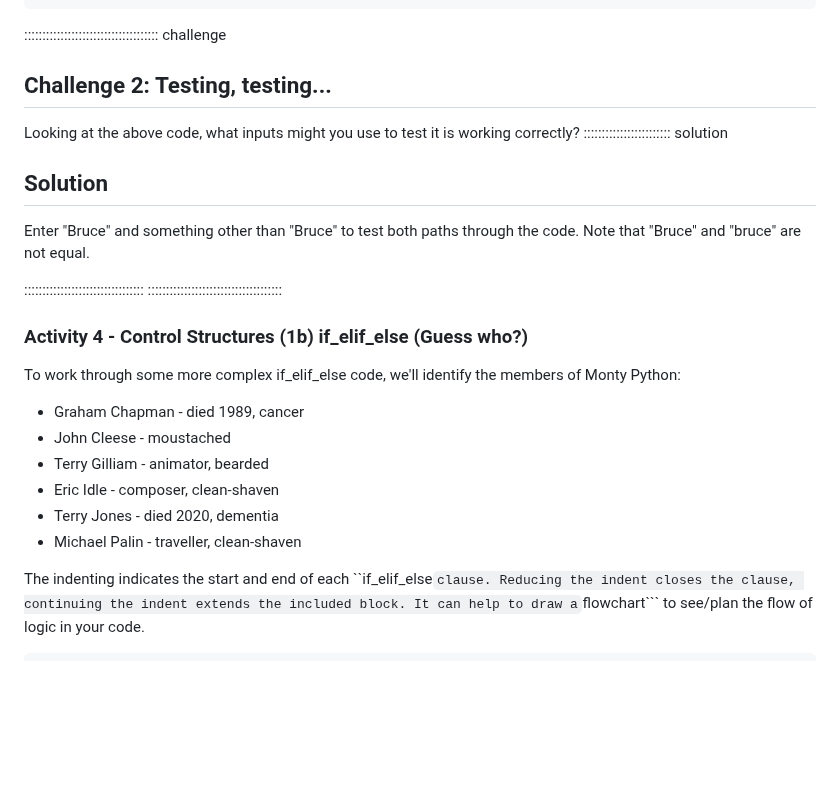
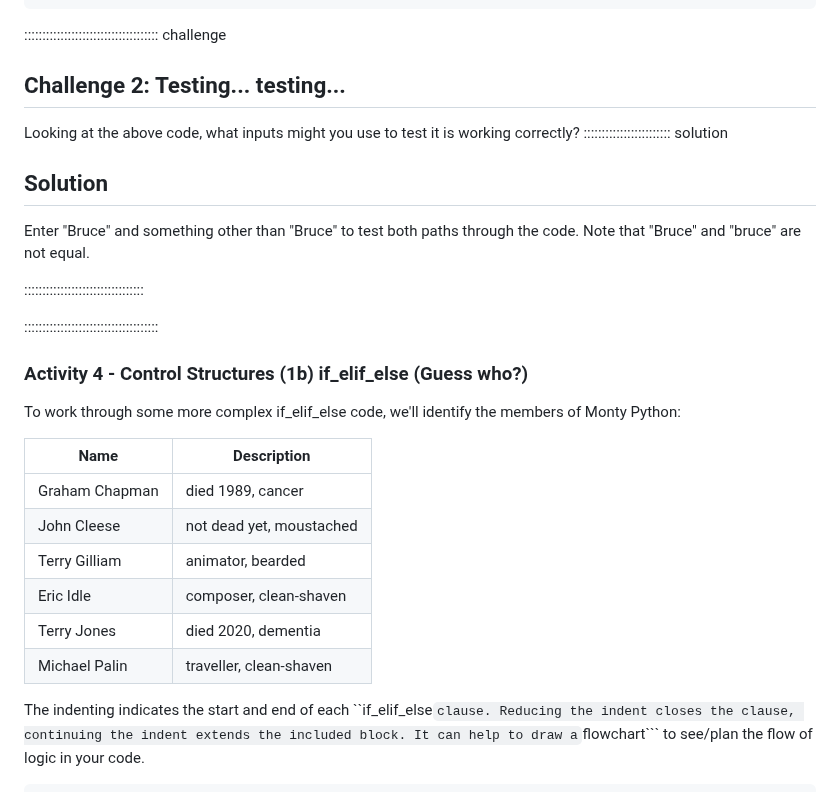
Before and after one commit to COMP1005/COMP1005old2.github.io, a Markdown page: episodes/prac01.md, the part around the change. Drawn GitHub-style; blank space fills up the shorter version.

````diff
--- a/episodes/prac01.md
+++ b/episodes/prac01.md
@@ -259,7 +259,7 @@ print("G'day", name)
 
 ::::::::::::::::::::::::::::::::::::: challenge
 
-## Challenge 2: Testing, testing...
+## Challenge 2: Testing... testing...
 
 Looking at the above code, what inputs might you use to test it is working correctly?
 :::::::::::::::::::::::: solution
@@ -269,18 +269,22 @@ Looking at the above code, what inputs might you use to test it is working corre
 Enter "Bruce" and something other than "Bruce" to test both paths through the code. Note that "Bruce" and "bruce" are not equal.
 
 :::::::::::::::::::::::::::::::::
+
 :::::::::::::::::::::::::::::::::::::
 
 ### Activity 4 - Control Structures (1b) if_elif_else (Guess who?)
 
 To work through some more complex if_elif_else code, we'll identify the members of Monty Python:
 
-- Graham Chapman - died 1989, cancer
-- John Cleese - moustached
-- Terry Gilliam - animator, bearded
-- Eric Idle - composer, clean-shaven
-- Terry Jones - died 2020, dementia
-- Michael Palin - traveller, clean-shaven
+| Name           | Description |
+|----------------|-------------|
+| Graham Chapman | died 1989, cancer |
+| John Cleese | not dead yet, moustached |
+| Terry Gilliam | animator, bearded |
+| Eric Idle | composer, clean-shaven |
+| Terry Jones | died 2020, dementia |
+| Michael Palin | traveller, clean-shaven |
+
 
 The indenting indicates the start and end of each ``if_elif_else``` clause. Reducing the indent closes the clause, continuing the indent extends the included block. It can help to draw a ```flowchart``` to see/plan the flow of logic in your code.
 
````
